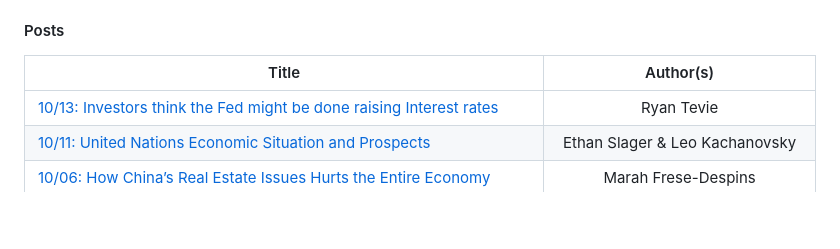
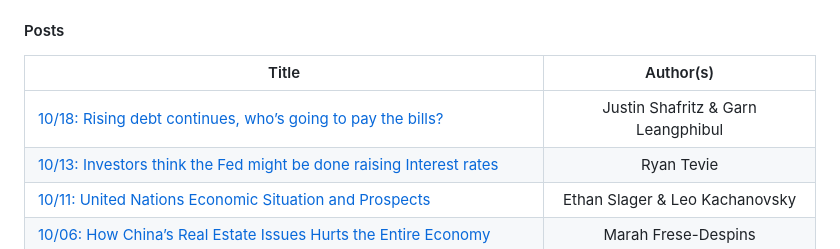
Before and after one commit to marciosantetti/ec235-fall23, a Markdown page: README.md, the part around the change. Drawn GitHub-style; blank space fills up the shorter version.

```diff
--- a/README.md
+++ b/README.md
@@ -80,6 +80,7 @@ Welcome to EC 235: **Macroeconomic Theory**!<br>
 
 | Title | Author(s) |
 |-------|:---------:|
+| [10/18: Rising debt continues, who’s going to pay the bills?](https://github.com/marciosantetti/ec235-fall23/blob/main/blog/posts/001/shafritz-leangphibul.md) | Justin Shafritz & Garn Leangphibul |
 | [10/13: Investors think the Fed might be done raising Interest rates](https://github.com/marciosantetti/ec235-fall23/blob/main/blog/posts/002/tevie.md) | Ryan Tevie |
 | [10/11: United Nations Economic Situation and Prospects](https://github.com/marciosantetti/ec235-fall23/blob/main/blog/posts/001/slager-kachanovsy.md) | Ethan Slager & Leo Kachanovsky |
 | [10/06: How China’s Real Estate Issues Hurts the Entire Economy](https://github.com/marciosantetti/ec235-fall23/blob/main/blog/posts/002/despins.md) | Marah Frese-Despins |
```
